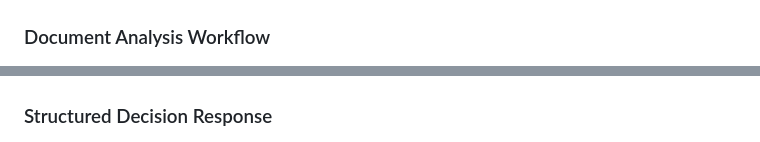
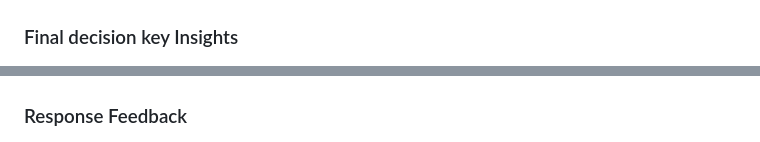
Before and after one commit to koushik1124/XAI_DECISION_ASSISTANT, a Markdown page: README.md, 2 parts joined by grey strips. Drawn GitHub-style.

Commit message:
Update section titles in README.md

```diff
--- a/README.md
+++ b/README.md
@@ -44,10 +44,10 @@ The project emphasizes **clarity, reliability, and real-world usability**.
 ### Explainable Output View
 ![Explainable Output](images/XAI-1.png)
 
-### Document Analysis Workflow
+### Final decision key Insights
 ![Document Analysis](images/XAI-2.png)
 
-### Structured Decision Response
+### Response Feedback
 ![Decision Response](images/XAI-3.png)
 
 ---
```
